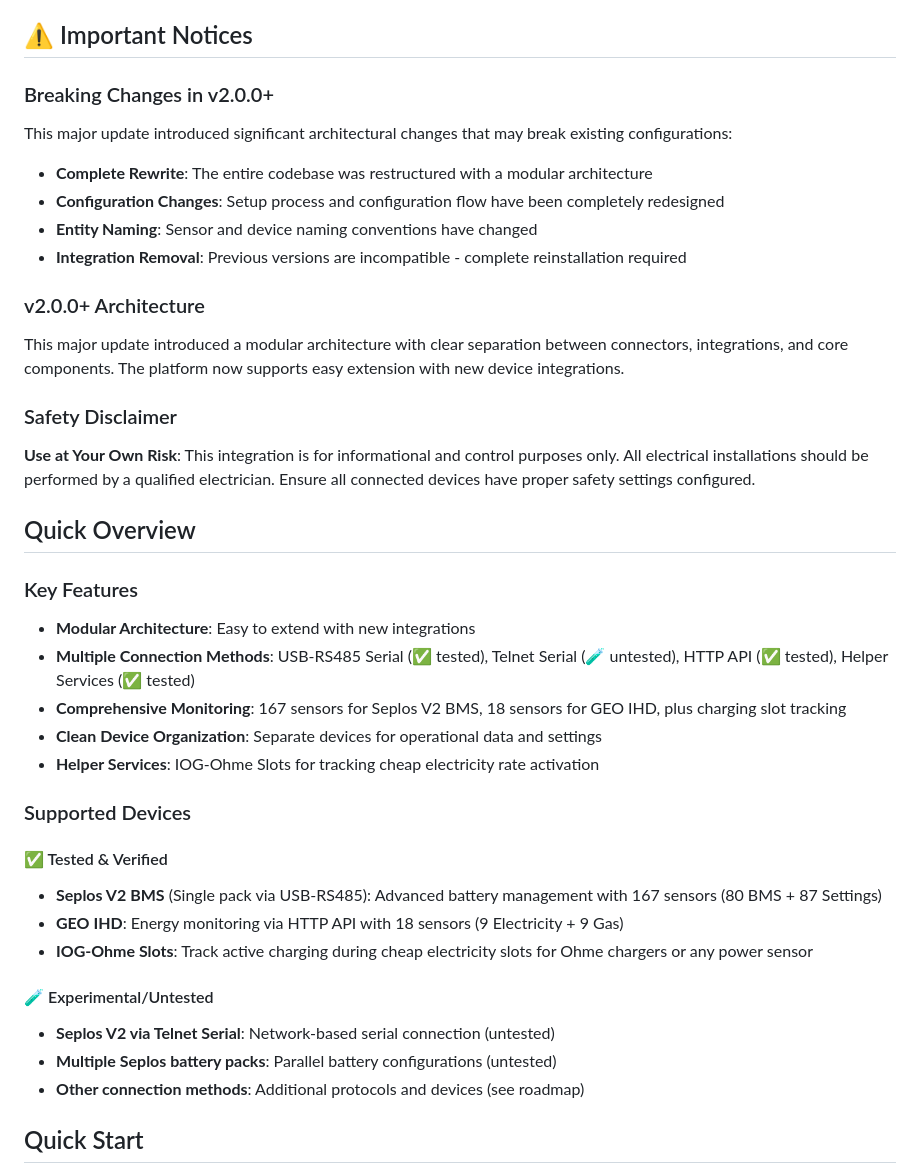
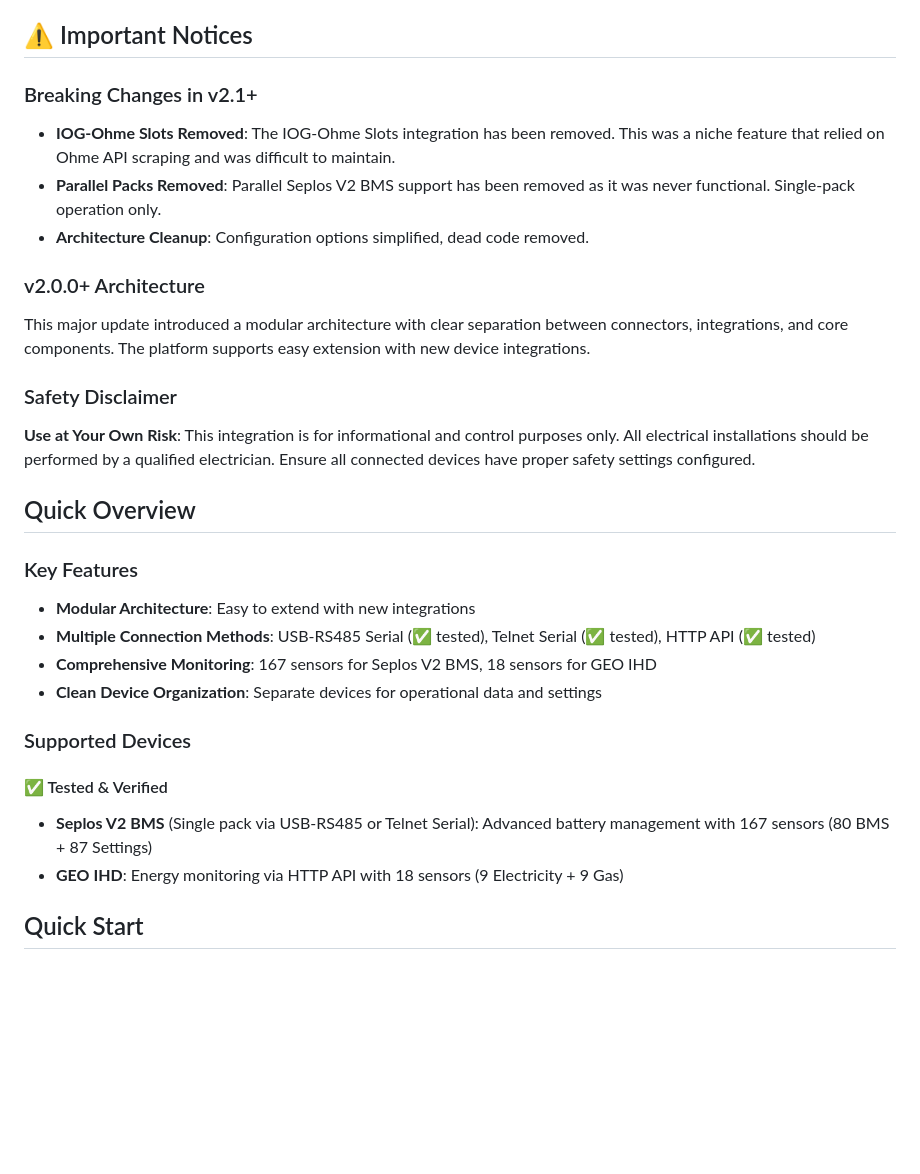
Before and after one commit to flip555/home_energy_hub, a Markdown page: README.md, the part around the change. Drawn GitHub-style; blank space fills up the shorter version.

Commit message:
Update README for v2.1: telnet tested, parallel packs removed, IOG Slots removed

```diff
--- a/README.md
+++ b/README.md
@@ -17,16 +17,13 @@ The wiki contains detailed guides for:
 
 ## ⚠️ Important Notices
 
-### Breaking Changes in v2.0.0+
-This major update introduced significant architectural changes that may break existing configurations:
-
-- **Complete Rewrite**: The entire codebase was restructured with a modular architecture
-- **Configuration Changes**: Setup process and configuration flow have been completely redesigned
-- **Entity Naming**: Sensor and device naming conventions have changed
-- **Integration Removal**: Previous versions are incompatible - complete reinstallation required
+### Breaking Changes in v2.1+
+- **IOG-Ohme Slots Removed**: The IOG-Ohme Slots integration has been removed. This was a niche feature that relied on Ohme API scraping and was difficult to maintain.
+- **Parallel Packs Removed**: Parallel Seplos V2 BMS support has been removed as it was never functional. Single-pack operation only.
+- **Architecture Cleanup**: Configuration options simplified, dead code removed.
 
 ### v2.0.0+ Architecture
-This major update introduced a modular architecture with clear separation between connectors, integrations, and core components. The platform now supports easy extension with new device integrations.
+This major update introduced a modular architecture with clear separation between connectors, integrations, and core components. The platform supports easy extension with new device integrations.
 
 ### Safety Disclaimer
 **Use at Your Own Risk**: This integration is for informational and control purposes only. All electrical installations should be performed by a qualified electrician. Ensure all connected devices have proper safety settings configured.
@@ -35,22 +32,15 @@ This major update introduced a modular architecture with clear separation betwee
 
 ### Key Features
 - **Modular Architecture**: Easy to extend with new integrations
-- **Multiple Connection Methods**: USB-RS485 Serial (✅ tested), Telnet Serial (🧪 untested), HTTP API (✅ tested), Helper Services (✅ tested)
-- **Comprehensive Monitoring**: 167 sensors for Seplos V2 BMS, 18 sensors for GEO IHD, plus charging slot tracking
+- **Multiple Connection Methods**: USB-RS485 Serial (✅ tested), Telnet Serial (✅ tested), HTTP API (✅ tested)
+- **Comprehensive Monitoring**: 167 sensors for Seplos V2 BMS, 18 sensors for GEO IHD
 - **Clean Device Organization**: Separate devices for operational data and settings
-- **Helper Services**: IOG-Ohme Slots for tracking cheap electricity rate activation
 
 ### Supported Devices
 
 #### ✅ Tested & Verified
-- **Seplos V2 BMS** (Single pack via USB-RS485): Advanced battery management with 167 sensors (80 BMS + 87 Settings)
+- **Seplos V2 BMS** (Single pack via USB-RS485 or Telnet Serial): Advanced battery management with 167 sensors (80 BMS + 87 Settings)
 - **GEO IHD**: Energy monitoring via HTTP API with 18 sensors (9 Electricity + 9 Gas)
-- **IOG-Ohme Slots**: Track active charging during cheap electricity slots for Ohme chargers or any power sensor
-
-#### 🧪 Experimental/Untested
-- **Seplos V2 via Telnet Serial**: Network-based serial connection (untested)
-- **Multiple Seplos battery packs**: Parallel battery configurations (untested)
-- **Other connection methods**: Additional protocols and devices (see roadmap)
 
 ## Quick Start
 
```
